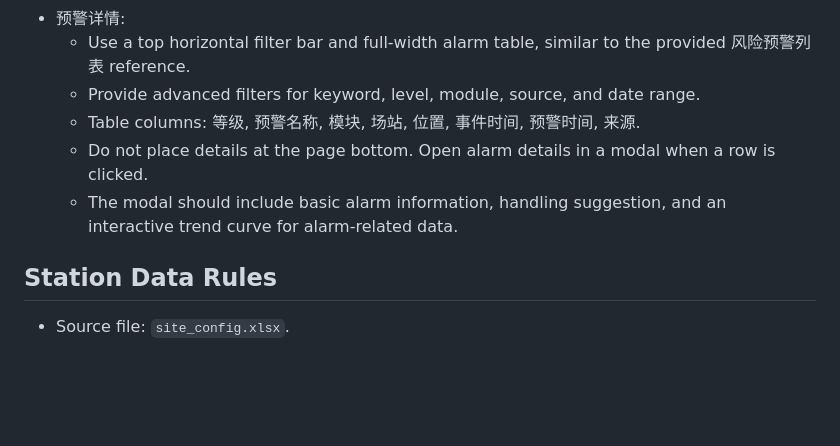
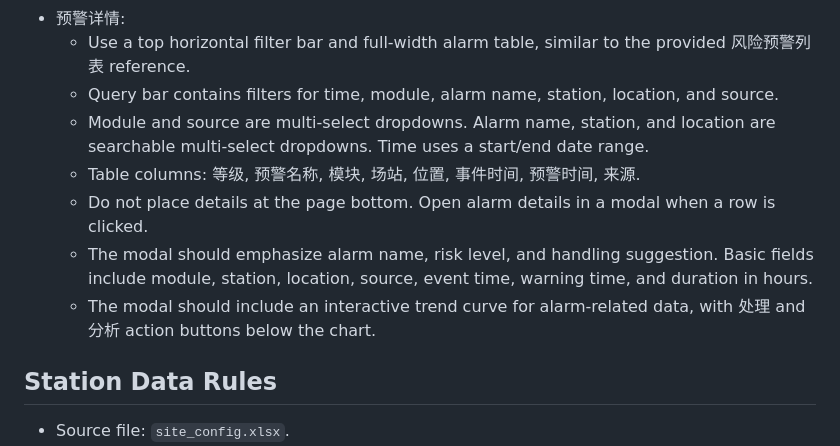
Before and after one commit to hannah-zhi/cloud_safety_system, a Markdown page: deliverables/safety-warning-system-skill/SKILL.md, the part around the change. GitHub-like rendering; blank space fills up the shorter version.

Commit message:
Enhance alarm detail filters and modal: deliverables/safety-warning-system-skill/SKILL.md

```diff
--- a/deliverables/safety-warning-system-skill/SKILL.md
+++ b/deliverables/safety-warning-system-skill/SKILL.md
@@ -50,10 +50,12 @@ Use this skill to recreate or extend the储能云端安全预警系统的“安
   - Charts should update from the current station filter.
 - 预警详情:
   - Use a top horizontal filter bar and full-width alarm table, similar to the provided 风险预警列表 reference.
-  - Provide advanced filters for keyword, level, module, source, and date range.
+  - Query bar contains filters for time, module, alarm name, station, location, and source.
+  - Module and source are multi-select dropdowns. Alarm name, station, and location are searchable multi-select dropdowns. Time uses a start/end date range.
   - Table columns: 等级, 预警名称, 模块, 场站, 位置, 事件时间, 预警时间, 来源.
   - Do not place details at the page bottom. Open alarm details in a modal when a row is clicked.
-  - The modal should include basic alarm information, handling suggestion, and an interactive trend curve for alarm-related data.
+  - The modal should emphasize alarm name, risk level, and handling suggestion. Basic fields include module, station, location, source, event time, warning time, and duration in hours.
+  - The modal should include an interactive trend curve for alarm-related data, with 处理 and 分析 action buttons below the chart.
 
 ## Station Data Rules
 
```
